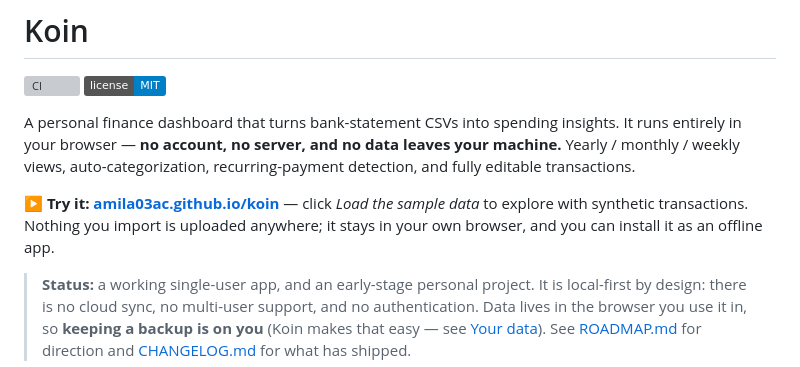
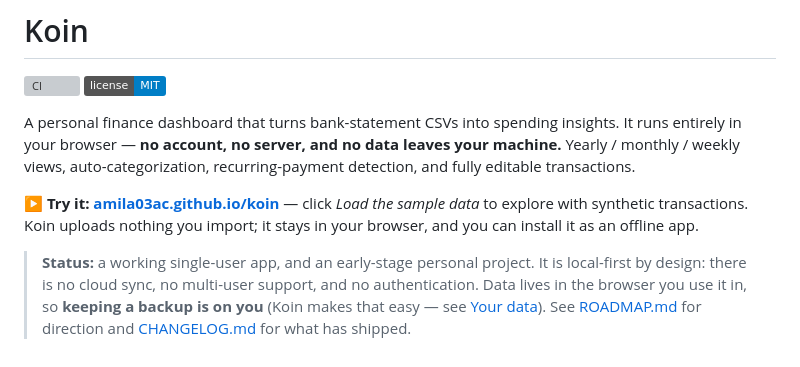
Before and after one commit to amila03ac/koin, a Markdown page: README.md, the part around one of its changes. Rendered like a GitHub page; badges without logos; grey boxes are pictures that could not be loaded.

```diff
--- a/README.md
+++ b/README.md
@@ -9,8 +9,8 @@ monthly / weekly views, auto-categorization, recurring-payment detection, and fu
 transactions.
 
 **▶ Try it: [amila03ac.github.io/koin](https://amila03ac.github.io/koin/)** — click *Load the
-sample data* to explore with synthetic transactions. Nothing you import is uploaded anywhere;
-it stays in your own browser, and you can install it as an offline app.
+sample data* to explore with synthetic transactions. Koin uploads nothing you import; it stays
+in your browser, and you can install it as an offline app.
 
 > **Status:** a working single-user app, and an early-stage personal project. It is local-first
 > by design: there is no cloud sync, no multi-user support, and no authentication. Data lives in
```
Also changed, not shown: other parts of README.md (+23 -23 lines), CHANGELOG.md (+16 -17 lines), CONTRIBUTING.md (+12 -12 lines).
